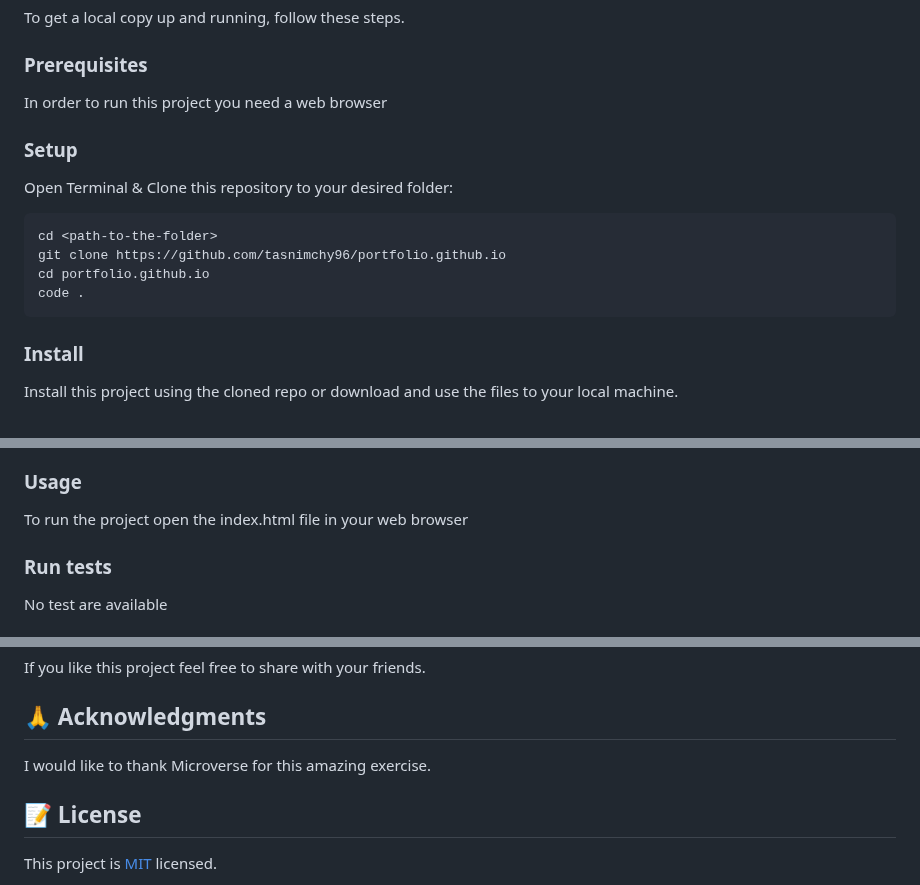
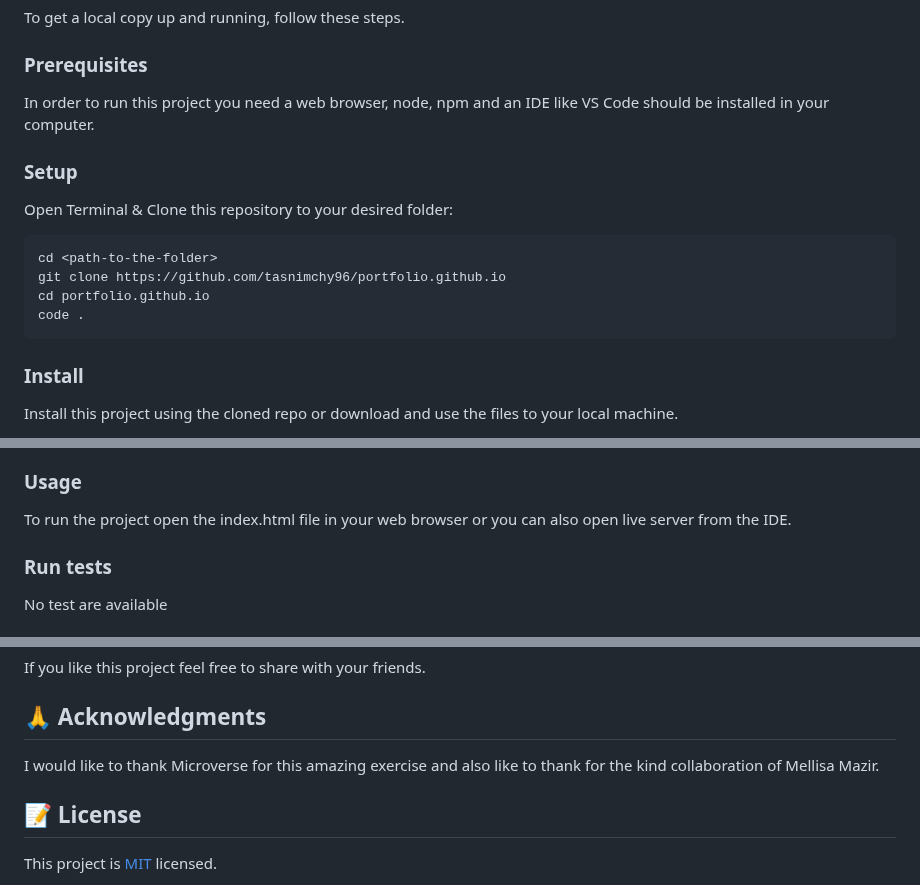
Before and after one commit to tasnimchy96/portfolio.github.io, a Markdown page: README.md, 3 parts joined by grey strips. Rendered like a GitHub page.

````diff
--- a/README.md
+++ b/README.md
@@ -44,7 +44,7 @@ To get a local copy up and running, follow these steps.
 
 ### Prerequisites
 
-In order to run this project you need a web browser
+In order to run this project you need a web browser, node, npm and an IDE like VS Code should be installed in your computer.
 
 ### Setup
 
@@ -56,7 +56,6 @@ git clone https://github.com/tasnimchy96/portfolio.github.io
 cd portfolio.github.io
 code .
 ```
-
 ### Install
 
 Install this project using the cloned repo or download and use the files to your local machine.
@@ -64,6 +67,6 @@ Install this project using the cloned repo or download and use the files to your
 ### Usage
 
-To run the project open the index.html file in your web browser
+To run the project open the index.html file in your web browser or you can also open live server from the IDE.
 
 ### Run tests
 
@@ -107,7 +110,7 @@ If you like this project feel free to share with your friends.
 
 ## :pray: Acknowledgments
 
-I would like to thank Microverse for this amazing exercise.
+I would like to thank Microverse for this amazing exercise and also like to thank for the kind collaboration of Mellisa Mazir.
 
 ## 📝 License <a name="license"></a>
 This project is [MIT](./LICENSE.md) licensed.
````
Also changed, not shown: other parts of README.md (+4 -0 lines).
